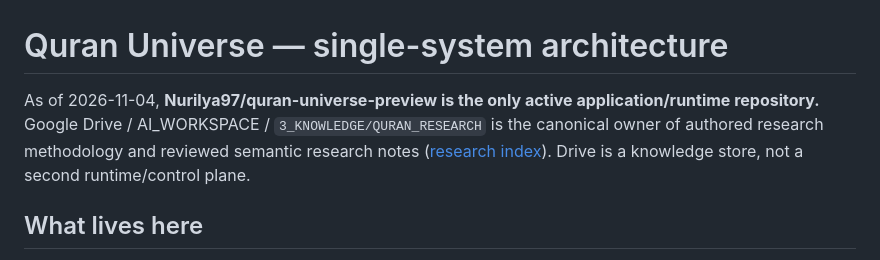
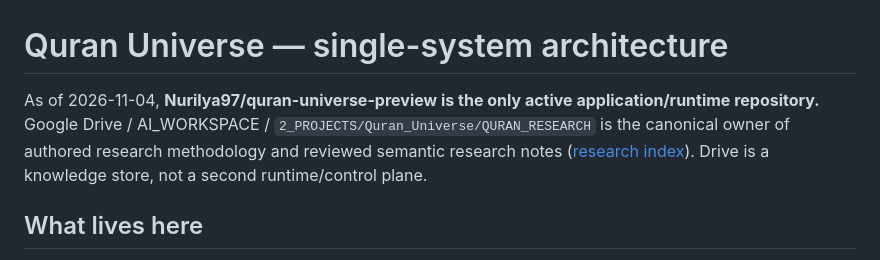
Before and after one commit to Nurilya97/quran-universe-preview, a Markdown page: docs/SYSTEM.md, the part around the change. Drawn GitHub-style.

Commit message:
docs(quran): point research canon to project folder (docs/SYSTEM.md)

```diff
--- a/docs/SYSTEM.md
+++ b/docs/SYSTEM.md
@@ -1,6 +1,6 @@
 # Quran Universe — single-system architecture
 
-As of 2026-11-04, **Nurilya97/quran-universe-preview is the only active application/runtime repository.** Google Drive / AI_WORKSPACE / `3_KNOWLEDGE/QURAN_RESEARCH` is the canonical owner of authored research methodology and reviewed semantic research notes ([research index](https://drive.google.com/file/d/1NmUdPOeHmoTwbKibnq2zfGWwYftbsPEB/view)). Drive is a knowledge store, not a second runtime/control plane.
+As of 2026-11-04, **Nurilya97/quran-universe-preview is the only active application/runtime repository.** Google Drive / AI_WORKSPACE / `2_PROJECTS/Quran_Universe/QURAN_RESEARCH` is the canonical owner of authored research methodology and reviewed semantic research notes ([research index](https://drive.google.com/file/d/1NmUdPOeHmoTwbKibnq2zfGWwYftbsPEB/view)). Drive is a knowledge store, not a second runtime/control plane.
 
 ## What lives here
 
```
